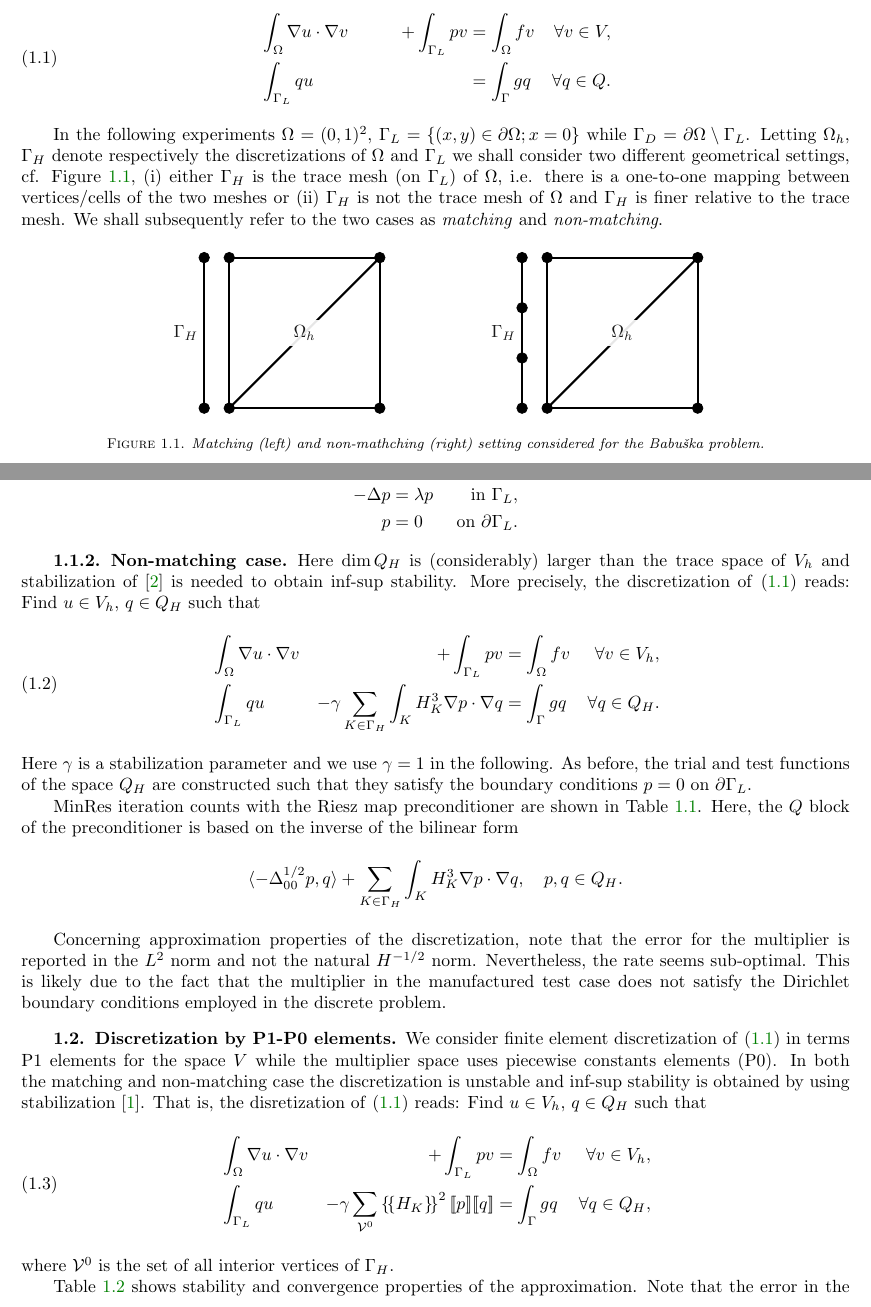
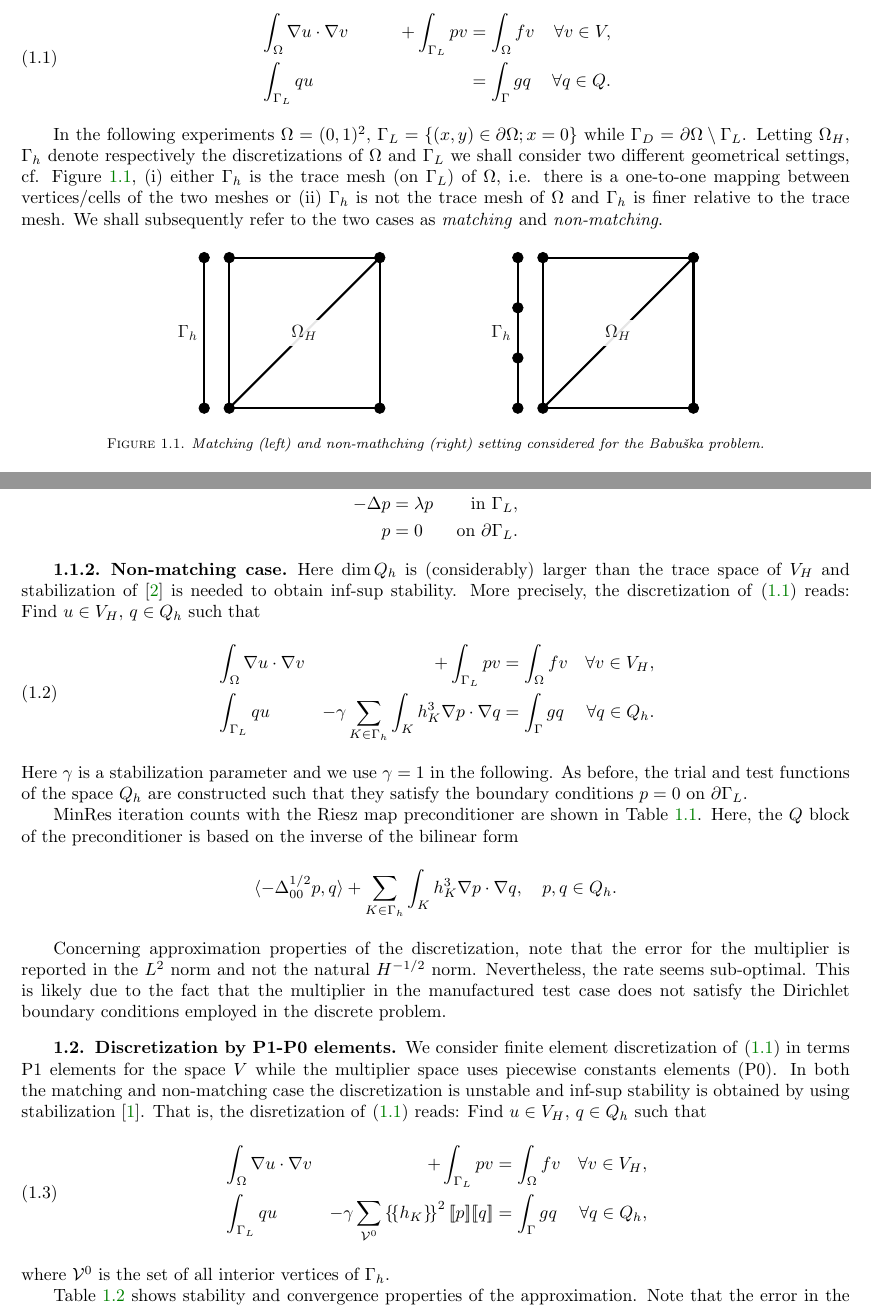
Before and after one commit to federicalaurino/lm3d1d, a LaTeX paper (stab/stab.tex): two parts of pages 1 and 2 of 5, joined at a grey line, cut so that both start at the same text. Compiled offline with pdfLaTeX; a missing bibliography style is replaced by a similar one.

Commit message:
per popular request h <-> H

```diff
--- a/stab/stab.tex
+++ b/stab/stab.tex
@@ -86,12 +86,12 @@ $p\in Q$ such that
 %
 
 In the following experiments $\Omega=(0, 1)^2$, $\Gamma_L=\left\{(x, y)\in\partial\Omega; x=0\right\}$
-while $\Gamma_D=\partial\Omega\setminus \Gamma_L$. Letting $\Omega_h$, $\Gamma_H$
+while $\Gamma_D=\partial\Omega\setminus \Gamma_L$. Letting $\Omega_H$, $\Gamma_h$
 denote respectively the discretizations of $\Omega$ and $\Gamma_L$ we shall consider
 two different geometrical settings, cf. Figure \ref{fig:domains}, (i) either
-$\Gamma_H$ is the trace mesh (on $\Gamma_L$) of $\Omega$, i.e. there is a one-to-one
-mapping between vertices/cells of the two meshes or (ii) $\Gamma_H$ is not the
-trace mesh of $\Omega$ and $\Gamma_H$ is finer relative to the trace mesh.
+$\Gamma_h$ is the trace mesh (on $\Gamma_L$) of $\Omega$, i.e. there is a one-to-one
+mapping between vertices/cells of the two meshes or (ii) $\Gamma_h$ is not the
+trace mesh of $\Omega$ and $\Gamma_h$ is finer relative to the trace mesh.
 We shall subsequently refer to the two cases as \emph{matching} and \emph{non-matching}.
 
 %
@@ -163,27 +163,27 @@ operator is based on the eigenvalue problem
 \]
 %
 
-\subsubsection{Non-matching case} Here $\dim Q_H$ is (considerably) larger
-than the trace space of $V_h$ and stabilization of \cite{burman2009interior}
+\subsubsection{Non-matching case} Here $\dim Q_h$ is (considerably) larger
+than the trace space of $V_H$ and stabilization of \cite{burman2009interior}
 is needed to obtain inf-sup stability. More precisely, the discretization
-of \eqref{eq:bab} reads: Find $u\in V_h$, $q\in Q_H$ such that
+of \eqref{eq:bab} reads: Find $u\in V_H$, $q\in Q_h$ such that
 %
 \begin{equation}\label{eq:p1_stab}
 \begin{aligned}
-&\int_{\Omega} \nabla u\cdot \nabla v &+ \int_{\Gamma_L}p v &= \int_{\Omega} f v &\forall v\in V_h,\\
-  &\int_{\Gamma_L}q u  &-\gamma \sum_{K\in\Gamma_H}\int_{K} H_K^3\nabla p\cdot\nabla q &= \int_{\Gamma} g q &\forall q\in Q_H.
+&\int_{\Omega} \nabla u\cdot \nabla v &+ \int_{\Gamma_L}p v &= \int_{\Omega} f v &\forall v\in V_H,\\
+  &\int_{\Gamma_L}q u  &-\gamma \sum_{K\in\Gamma_h}\int_{K} h_K^3\nabla p\cdot\nabla q &= \int_{\Gamma} g q &\forall q\in Q_h.
   \end{aligned}
 \end{equation}
 %
 Here $\gamma$ is a stabilization parameter and we use $\gamma=1$ in the
-following. As before, the trial and test functions of the space $Q_H$ are
+following. As before, the trial and test functions of the space $Q_h$ are
 constructed such that they satisfy the boundary conditions $p=0$ on $\partial\Gamma_L$.
 
 MinRes iteration counts with the Riesz map preconditioner are shown in
 Table \ref{tab:p1_p1}. Here, the $Q$ block of the preconditioner is based
 on the inverse of the bilinear form
 \[
-\langle -\Delta_{00}^{1/2} p, q\rangle + \sum_{K\in\Gamma_H}\int_{K} H_K^3\nabla p \cdot\nabla q,\quad p, q\in Q_H.
+\langle -\Delta_{00}^{1/2} p, q\rangle + \sum_{K\in\Gamma_h}\int_{K} h_K^3\nabla p \cdot\nabla q,\quad p, q\in Q_h.
 \]
 %
 
@@ -223,16 +223,16 @@ We consider finite element discretization of \eqref{eq:bab} in terms P1 elements
 for the space $V$ while the multiplier space uses piecewise constants elements
 (P0). In both the matching and non-matching case the discretization is unstable
 and inf-sup stability is obtained by using stabilization \cite{burman2014projection}.
-That is, the disretization of \eqref{eq:bab} reads: Find $u\in V_h$, $q\in Q_H$ such that
+That is, the disretization of \eqref{eq:bab} reads: Find $u\in V_H$, $q\in Q_h$ such that
 %
 \begin{equation}\label{eq:p0_stab}
 \begin{aligned}
-&\int_{\Omega} \nabla u\cdot \nabla v &+ \int_{\Gamma_L}p v &= \int_{\Omega} f v &\forall v\in V_h,\\
-  &\int_{\Gamma_L}q u  &-\gamma \sum_{\mathcal{V}^0} \avg{H_K}^2\jump{p}\jump{q} &= \int_{\Gamma} g q &\forall q\in Q_H,
+&\int_{\Omega} \nabla u\cdot \nabla v &+ \int_{\Gamma_L}p v &= \int_{\Omega} f v &\forall v\in V_H,\\
+  &\int_{\Gamma_L}q u  &-\gamma \sum_{\mathcal{V}^0} \avg{h_K}^2\jump{p}\jump{q} &= \int_{\Gamma} g q &\forall q\in Q_h,
   \end{aligned}
 \end{equation}
 %
-where $\mathcal{V}^0$ is the set of all interior vertices of $\Gamma_H$.
+where $\mathcal{V}^0$ is the set of all interior vertices of $\Gamma_h$.
 
 Table \ref{tab:p1_p0} shows stability and convergence properties of the approximation.
 Note that the error in the multiplier converges linearly, cf. $\tfrac{1}{2}$ for
```
Also changed, not shown: stab/stab.tex (54 more changed lines).
